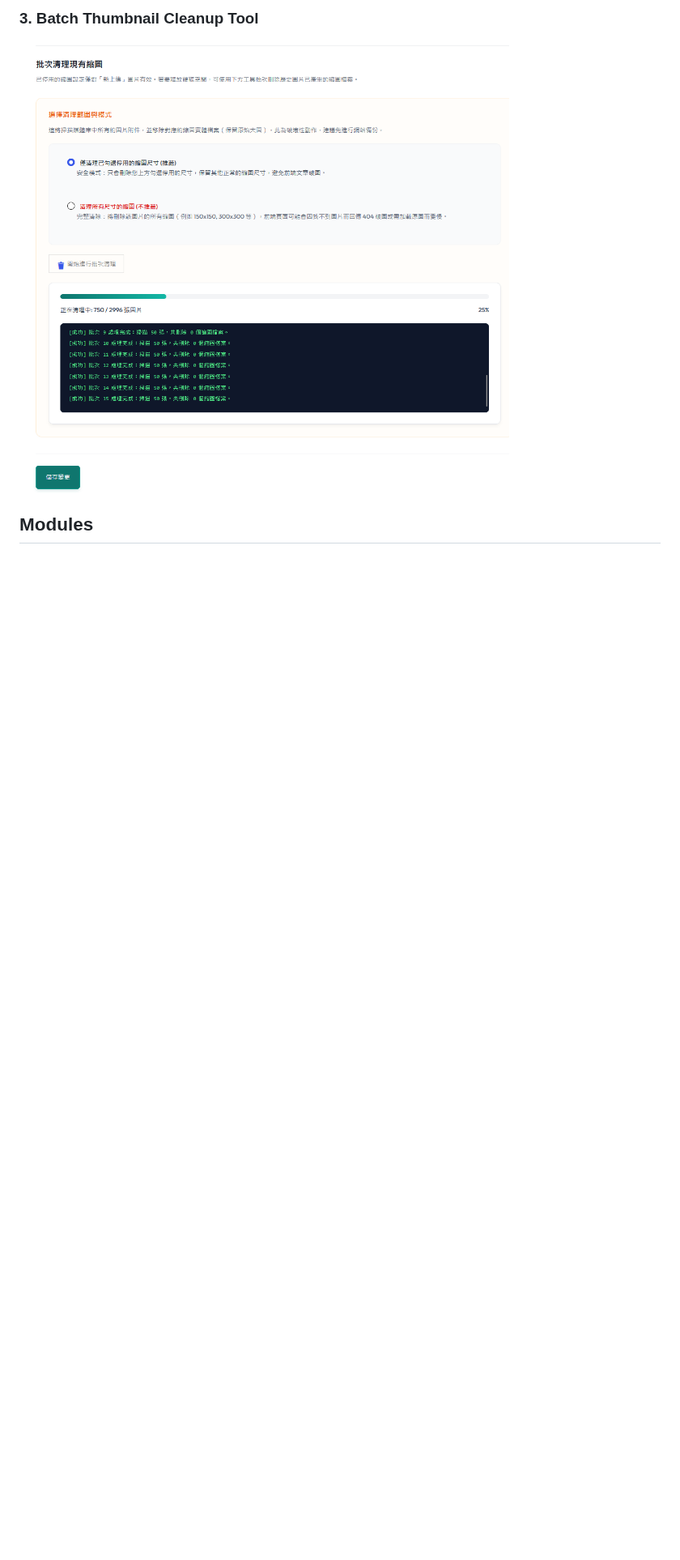
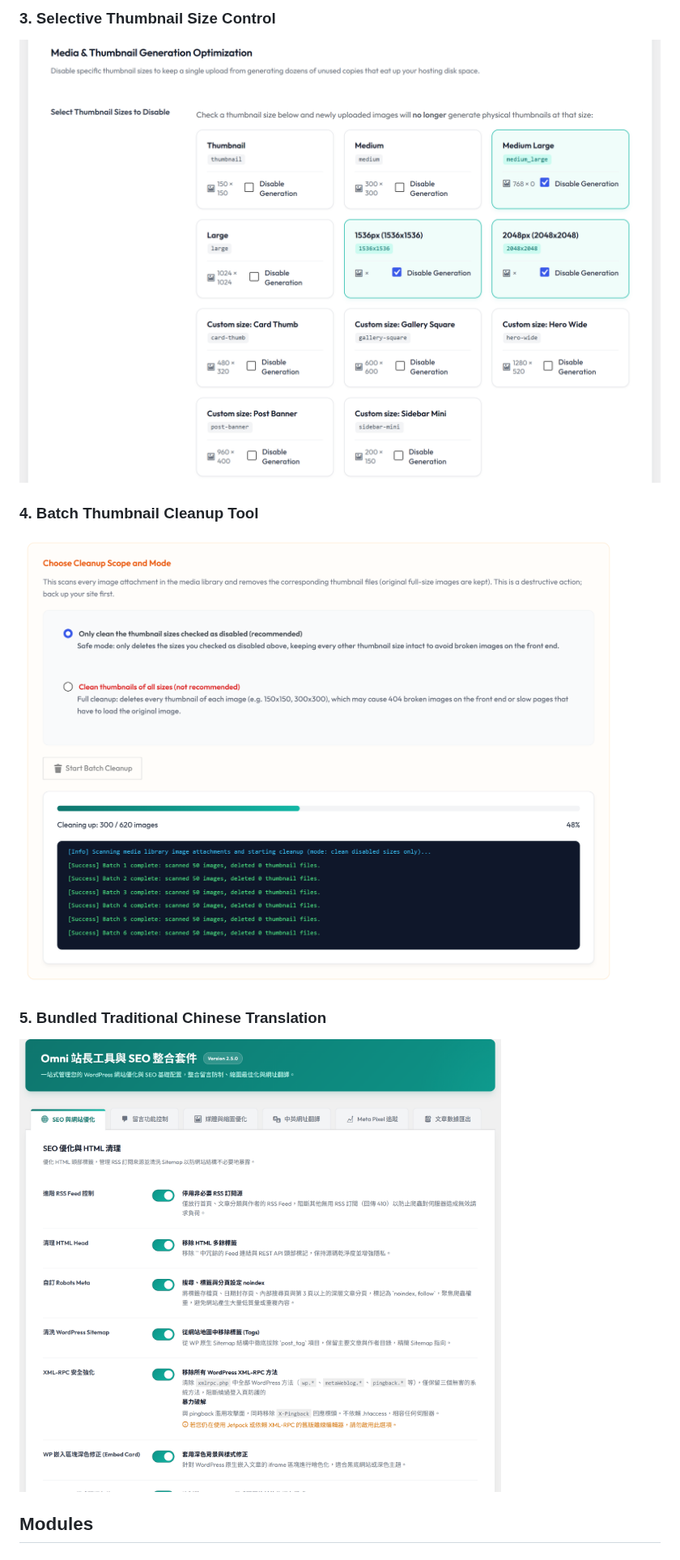
Before and after one commit to ivanusto/omni-webmaster-seo-suite, a Markdown page: README.md, the part around one of its changes. Shown at 81% size. GitHub-like rendering; pictures changed too: .wordpress-org/screenshot-3.png, .wordpress-org/screenshot-4.png (added), .wordpress-org/screenshot-5.png (added); blank space fills up the shorter version.

```diff
--- a/README.md
+++ b/README.md
@@ -20,6 +20,12 @@ An all-in-one WordPress performance & SEO suite for webmasters: cleans the HTML
 
-### 3. Batch Thumbnail Cleanup Tool
-![Batch Thumbnail Cleanup Tool](.wordpress-org/screenshot-3.png)
+### 3. Selective Thumbnail Size Control
+![Selective Thumbnail Size Control](.wordpress-org/screenshot-3.png)
+
+### 4. Batch Thumbnail Cleanup Tool
+![Batch Thumbnail Cleanup Tool](.wordpress-org/screenshot-4.png)
+
+### 5. Bundled Traditional Chinese Translation
+![Bundled Traditional Chinese Translation](.wordpress-org/screenshot-5.png)
 
 ## Modules
 
```
Also changed, not shown: other parts of README.md (+2 -2 lines), README.zh-TW.md (+10 -4 lines), .wordpress-org/screenshot-1.png, .wordpress-org/screenshot-2.png, 3 other files.
